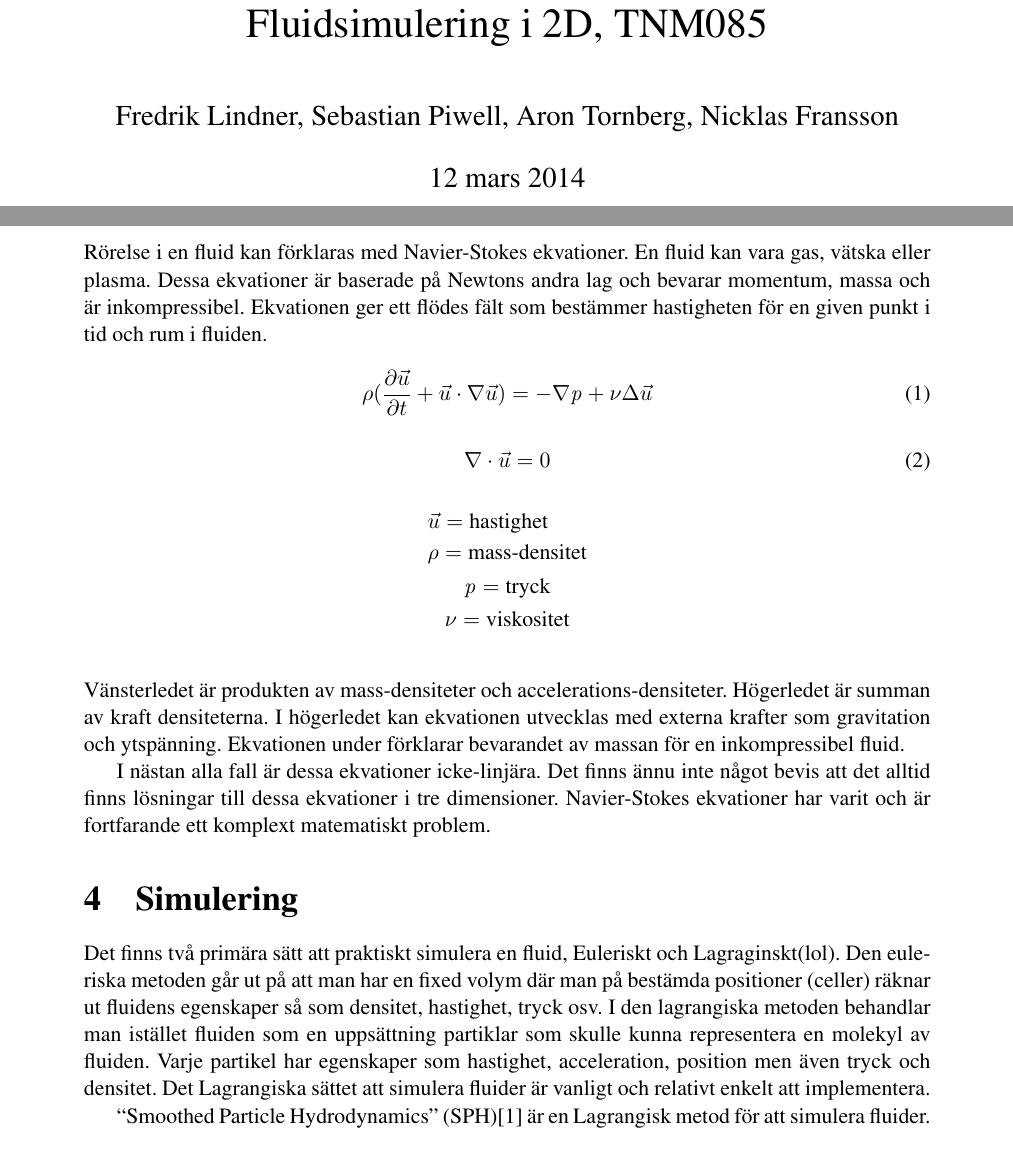
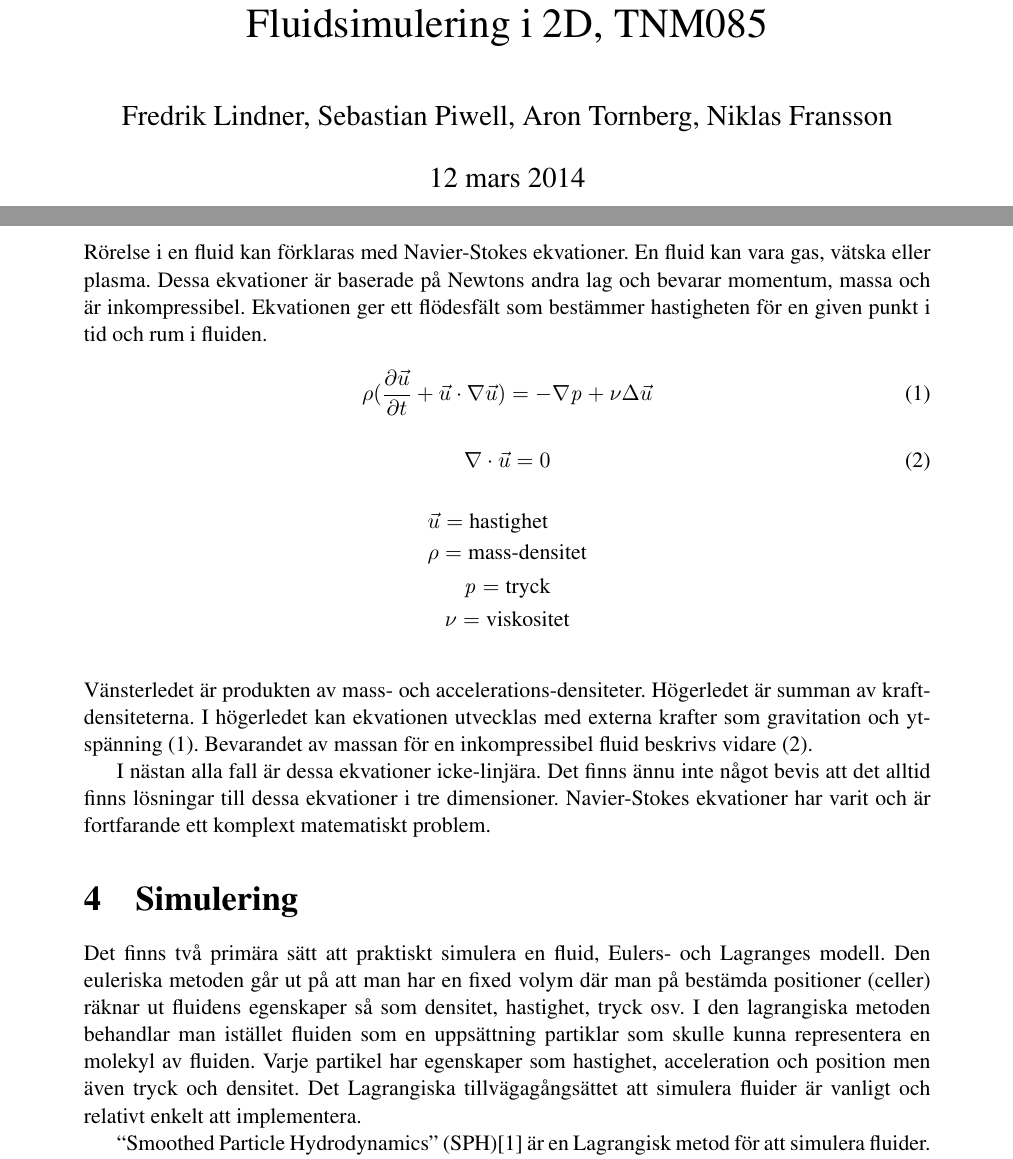
Before and after one commit to fredlb/MoS-SPH, a LaTeX document (rapport/MosMathLatex.tex): two parts of pages 1 and 4 of 12, joined at a grey line, cut so that both start at the same text. Compiled offline with pdfLaTeX.

Commit message:
Edited stuff, and my name... ;)

```diff
--- a/rapport/MosMathLatex.tex
+++ b/rapport/MosMathLatex.tex
@@ -20,7 +20,7 @@
 \pagestyle{fancy}
 
 
-\author{Fredrik Lindner, Sebastian Piwell, Aron Tornberg, Nicklas Fransson}
+\author{Fredrik Lindner, Sebastian Piwell, Aron Tornberg, Niklas Fransson}
 \title{Fluidsimulering i 2D, TNM085}
 
 
@@ -56,7 +56,7 @@ Eventuella förenklingar av fysiken kommer att göras för att uppnå snabbhet o
 Rörelse i en fluid kan förklaras med Navier-Stokes ekvationer.
 En fluid kan vara gas, vätska eller plasma.
 Dessa ekvationer är baserade på Newtons andra lag och bevarar momentum, massa och är inkompressibel.
-Ekvationen ger ett flödes fält som bestämmer hastigheten för en given punkt i tid och rum i fluiden.
+Ekvationen ger ett flödesfält som bestämmer hastigheten för en given punkt i tid och rum i fluiden.
 
 
 
@@ -80,21 +80,21 @@ Ekvationen ger ett flödes fält som bestämmer hastigheten för en given punkt
 \end{multlined}
 \end{aligned}
 \end{equation*}
-Vänsterledet är produkten av mass-densiteter och accelerations-densiteter.
-Högerledet är summan av kraft densiteterna.
-I högerledet kan ekvationen utvecklas med externa krafter som gravitation och ytspänning.
-Ekvationen under förklarar bevarandet av massan för en inkompressibel fluid.
+Vänsterledet är produkten av mass- och accelerations-densiteter.
+Högerledet är summan av kraft-densiteterna.
+I högerledet kan ekvationen utvecklas med externa krafter som gravitation och ytspänning (1).
+Bevarandet av massan för en inkompressibel fluid beskrivs vidare (2).
 
 I nästan alla fall är dessa ekvationer icke-linjära.
 Det finns ännu inte något bevis att det alltid finns lösningar till dessa ekvationer i tre dimensioner.
 Navier-Stokes ekvationer har varit och är fortfarande ett komplext matematiskt problem.
 
 \section{Simulering}
-Det finns två primära sätt att praktiskt simulera en fluid, Euleriskt och Lagraginskt(lol).
+Det finns två primära sätt att praktiskt simulera en fluid, Eulers- och Lagranges modell.
 Den euleriska metoden går ut på att man har en fixed volym där man på bestämda positioner (celler) räknar ut fluidens egenskaper så som densitet, hastighet, tryck osv.
 I den lagrangiska metoden behandlar man istället fluiden som en uppsättning partiklar som skulle kunna representera en molekyl av fluiden.
-Varje partikel har egenskaper som hastighet, acceleration, position men även tryck och densitet.
-Det Lagrangiska sättet att simulera fluider är vanligt och relativt enkelt att implementera.
+Varje partikel har egenskaper som hastighet, acceleration och position men även tryck och densitet.
+Det Lagrangiska tillvägagångsättet att simulera fluider är vanligt och relativt enkelt att implementera.
 
 “Smoothed Particle Hydrodynamics” (SPH)\cite{sph} är en Lagrangisk metod för att simulera fluider.
 Den togs fram på 70-talet i syfte att lösa astrofysiska problem.
```
